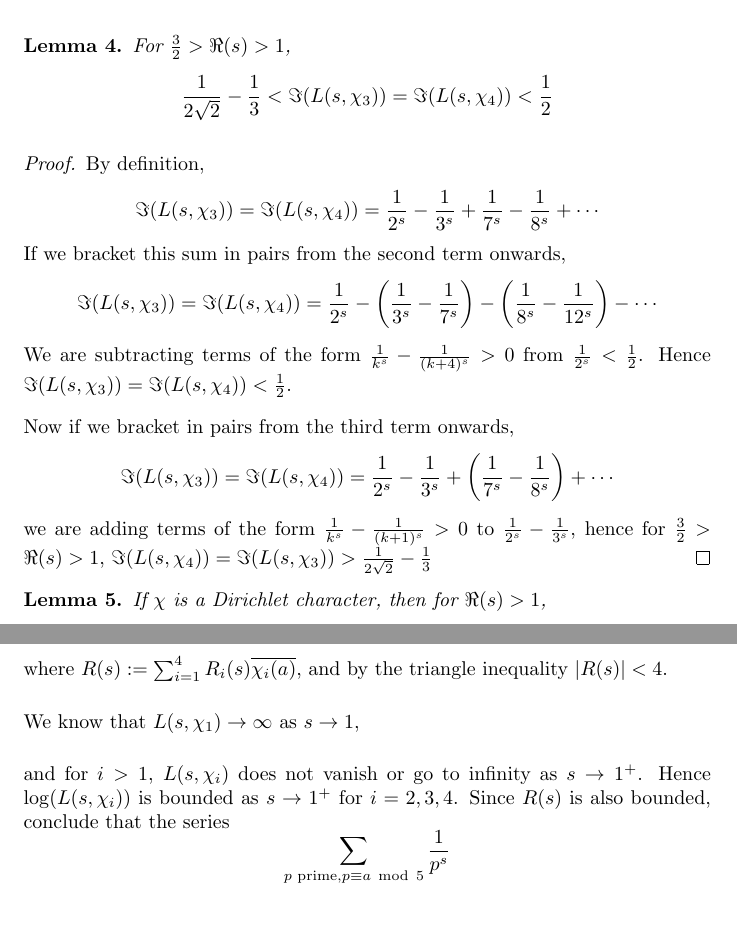
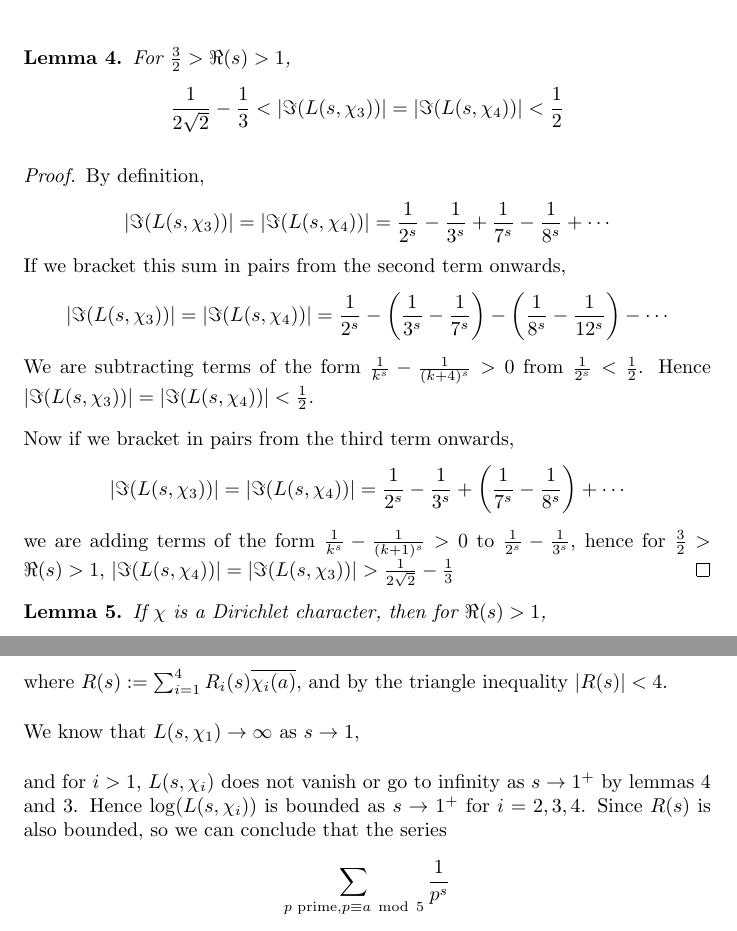
Before and after one commit to skityl/NumberTheory, a LaTeX document (ass4.tex): two parts of pages 4 and 6 of 8, joined at a grey line, cut so that both start at the same text. Compiled offline with pdfLaTeX.

Commit message:
Final touches to ass4

```diff
--- a/ass4.tex
+++ b/ass4.tex
@@ -188,27 +189,28 @@
         for $\Re(s) > 1$.
     \end{proof}
     \begin{lemma}
+    \label{imBound}
         For $\frac{3}{2} > \Re(s) > 1$,
         \begin{equation*}
-            \frac{1}{2\sqrt{2}}-\frac{1}{3} < \Im(L(s,\chi_3)) = \Im(L(s,\chi_4)) < \frac{1}{2}
+            \frac{1}{2\sqrt{2}}-\frac{1}{3} < |\Im(L(s,\chi_3))| = |\Im(L(s,\chi_4))| < \frac{1}{2}
         \end{equation*}
     \end{lemma}
     \begin{proof}
         By definition,
         \begin{equation*}
-            \Im(L(s,\chi_3)) = \Im(L(s,\chi_4)) = \frac{1}{2^s}-\frac{1}{3^s}+\frac{1}{7^s}-\frac{1}{8^s}+\cdots
+            |\Im(L(s,\chi_3))| = |\Im(L(s,\chi_4))| = \frac{1}{2^s}-\frac{1}{3^s}+\frac{1}{7^s}-\frac{1}{8^s}+\cdots
         \end{equation*}
         If we bracket this sum in pairs from the second term onwards,
         \begin{equation*}
-            \Im(L(s,\chi_3)) = \Im(L(s,\chi_4)) = \frac{1}{2^s}-\left(\frac{1}{3^s}-\frac{1}{7^s}\right)-\left(\frac{1}{8^s}-\frac{1}{12^s}\right)-\cdots
+            |\Im(L(s,\chi_3))| = |\Im(L(s,\chi_4))| = \frac{1}{2^s}-\left(\frac{1}{3^s}-\frac{1}{7^s}\right)-\left(\frac{1}{8^s}-\frac{1}{12^s}\right)-\cdots
         \end{equation*}
-        We are subtracting terms of the form $\frac{1}{k^s}-\frac{1}{(k+4)^s} > 0$ from $\frac{1}{2^s} < \frac{1}{2}$. Hence $\Im(L(s,\chi_3)) = \Im(L(s,\chi_4)) < \frac{1}{2}$.
+        We are subtracting terms of the form $\frac{1}{k^s}-\frac{1}{(k+4)^s} > 0$ from $\frac{1}{2^s} < \frac{1}{2}$. Hence $|\Im(L(s,\chi_3))| = |\Im(L(s,\chi_4))| < \frac{1}{2}$.
 
         Now if we bracket in pairs from the third term onwards,
         \begin{equation*}
-            \Im(L(s,\chi_3)) = \Im(L(s,\chi_4)) = \frac{1}{2^s}-\frac{1}{3^s}+\left(\frac{1}{7^s}-\frac{1}{8^s}\right)+\cdots
+            |\Im(L(s,\chi_3))| = |\Im(L(s,\chi_4))| = \frac{1}{2^s}-\frac{1}{3^s}+\left(\frac{1}{7^s}-\frac{1}{8^s}\right)+\cdots
         \end{equation*}
-        we are adding terms of the form $\frac{1}{k^s}-\frac{1}{(k+1)^s} > 0$ to $\frac{1}{2^s}-\frac{1}{3^s}$, hence for $\frac{3}{2} > \Re(s) > 1$, $\Im(L(s,\chi_4)) = \Im(L(s,\chi_3)) > \frac{1}{2\sqrt{2}}-\frac{1}{3}$
+        we are adding terms of the form $\frac{1}{k^s}-\frac{1}{(k+1)^s} > 0$ to $\frac{1}{2^s}-\frac{1}{3^s}$, hence for $\frac{3}{2} > \Re(s) > 1$, $|\Im(L(s,\chi_4))| = |\Im(L(s,\chi_3))| > \frac{1}{2\sqrt{2}}-\frac{1}{3}$
     \end{proof}
 
     \begin{lemma}
@@ -286,9 +288,10 @@
         We know that $L(s,\chi_1) \rightarrow \infty$ as $s\rightarrow 1$,
 
 
-        and for $i> 1$, $L(s,\chi_i)$ does not vanish or go to infinity as $s\rightarrow 1^+$. Hence
+        and for $i> 1$, $L(s,\chi_i)$ does not vanish or go to infinity as $s\rightarrow 1^+$ by lemmas
+        \ref{imBound} and \ref{reBound}. Hence
         $\log(L(s,\chi_i))$ is bounded as $s\rightarrow 1^+$ for $i = 2,3,4$. Since $R(s)$ is also
-        bounded,
+        bounded, so we can
         conclude that the series
         \begin{equation*}
             \sum_{\pprime, p\equiv a\modulo{5}} \frac{1}{p^s}
```
Also changed, not shown: ass4.tex (1 more changed lines).
